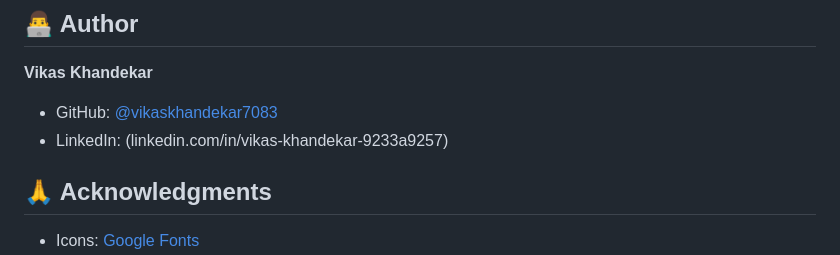
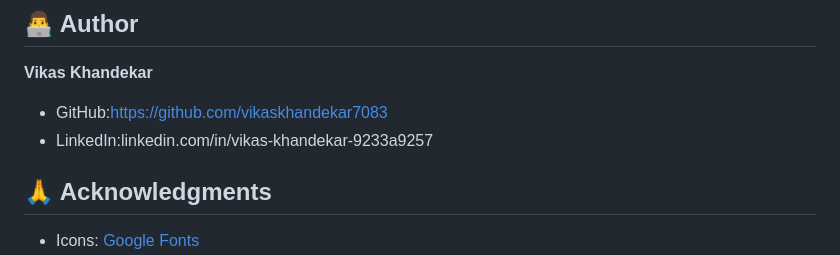
Before and after one commit to vikaskhandekar7083/my-todo-list-app, a Markdown page: README.md, the part around the change. Rendered like a GitHub page.

```diff
--- a/README.md
+++ b/README.md
@@ -158,8 +158,8 @@ This project is [DIT](https://choosealicense.com/licenses/dit/) licensed.
 
 ## 👨‍💻 Author
 **Vikas Khandekar**
-- GitHub: [@vikaskhandekar7083](https://github.com/vikaskhandekar7083)
-- LinkedIn: (linkedin.com/in/vikas-khandekar-9233a9257)
+- GitHub:https://github.com/vikaskhandekar7083
+- LinkedIn:linkedin.com/in/vikas-khandekar-9233a9257
 
 ## 🙏 Acknowledgments
 - Icons: [Google Fonts](https://fonts.google.com/)
```
